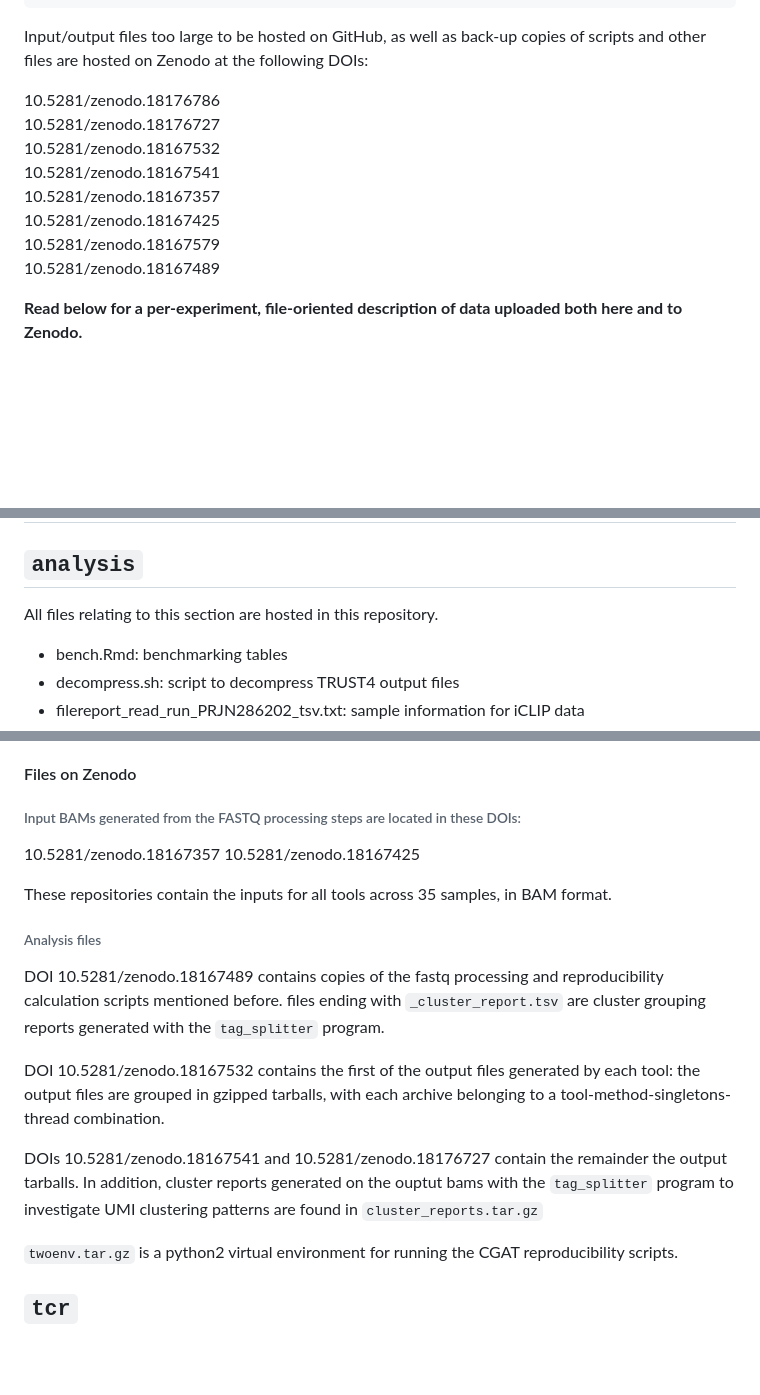
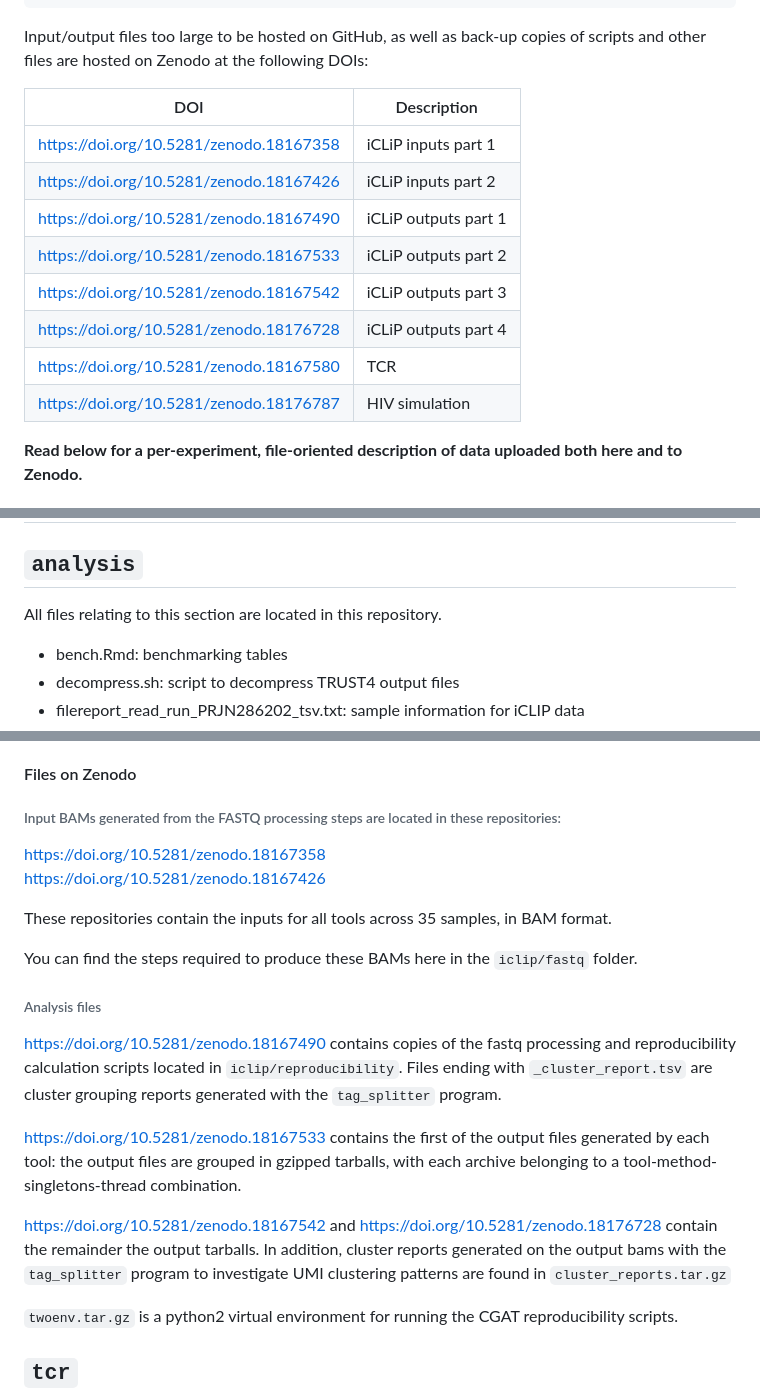
Before and after one commit to greninger-lab/rumina_paper, a Markdown page: README.md, 3 parts joined by grey strips. Rendered like a GitHub page; blank space fills up the shorter version.

Commit message:
docs: DOIs, clarity

```diff
--- a/README.md
+++ b/README.md
@@ -11,14 +11,16 @@ cargo install rumina --version 0.9.81
 
 Input/output files too large to be hosted on GitHub, as well as back-up copies of scripts and other files are hosted on Zenodo at the following DOIs:
 
-10.5281/zenodo.18176786
-10.5281/zenodo.18176727
-10.5281/zenodo.18167532
-10.5281/zenodo.18167541
-10.5281/zenodo.18167357
-10.5281/zenodo.18167425
-10.5281/zenodo.18167579
-10.5281/zenodo.18167489
+|DOI  | Description |
+| - | -
+| https://doi.org/10.5281/zenodo.18167358 | iCLiP inputs part 1
+| https://doi.org/10.5281/zenodo.18167426 | iCLiP inputs part 2
+| https://doi.org/10.5281/zenodo.18167490 | iCLiP outputs part 1
+| https://doi.org/10.5281/zenodo.18167533 | iCLiP outputs part 2
+| https://doi.org/10.5281/zenodo.18167542 | iCLiP outputs part 3
+| https://doi.org/10.5281/zenodo.18176728 | iCLiP outputs part 4
+| https://doi.org/10.5281/zenodo.18167580 | TCR
+| https://doi.org/10.5281/zenodo.18176787 | HIV simulation
 
 **Read below for a per-experiment, file-oriented description of data uploaded both here and to Zenodo.**
 
@@ -42,7 +44,7 @@ Input/output files too large to be hosted on GitHub, as well as back-up copies o
 # File/directory descriptions:
 ## `analysis`
 
-All files relating to this section are hosted in this repository.
+All files relating to this section are located in this repository.
 - bench.Rmd: benchmarking tables
 - decompress.sh: script to decompress TRUST4 output files
 - filereport_read_run_PRJN286202_tsv.txt: sample information for iCLIP data
@@ -62,20 +64,22 @@ All files relating to this section are hosted in this repository.
 
 #### Files on Zenodo
 
-###### Input BAMs generated from the FASTQ processing steps are located in these DOIs:
+###### Input BAMs generated from the FASTQ processing steps are located in these repositories:
 
-10.5281/zenodo.18167357
-10.5281/zenodo.18167425
+https://doi.org/10.5281/zenodo.18167358
+https://doi.org/10.5281/zenodo.18167426
 
 These repositories contain the inputs for all tools across 35 samples, in BAM format.
 
+You can find the steps required to produce these BAMs here in the `iclip/fastq` folder.
+
 ###### Analysis files
 
-DOI 10.5281/zenodo.18167489 contains copies of the fastq processing and reproducibility calculation scripts  mentioned before. files ending with `_cluster_report.tsv` are cluster grouping reports generated with the `tag_splitter` program.
+https://doi.org/10.5281/zenodo.18167490 contains copies of the fastq processing and reproducibility calculation scripts located in `iclip/reproducibility`. Files ending with `_cluster_report.tsv` are cluster grouping reports generated with the `tag_splitter` program.
 
-DOI 10.5281/zenodo.18167532 contains the first of the output files generated by each tool: the output files are grouped in gzipped tarballs, with each archive belonging to a tool-method-singletons-thread combination.
+https://doi.org/10.5281/zenodo.18167533 contains the first of the output files generated by each tool: the output files are grouped in gzipped tarballs, with each archive belonging to a tool-method-singletons-thread combination.
 
-DOIs 10.5281/zenodo.18167541 and 10.5281/zenodo.18176727 contain the remainder the output tarballs. In addition, cluster reports generated on the ouptut bams with the `tag_splitter` program to investigate UMI clustering patterns are found in `cluster_reports.tar.gz`
+https://doi.org/10.5281/zenodo.18167542 and https://doi.org/10.5281/zenodo.18176728 contain the remainder the output tarballs. In addition, cluster reports generated on the output bams with the `tag_splitter` program to investigate UMI clustering patterns are found in `cluster_reports.tar.gz`
 
 `twoenv.tar.gz` is a python2 virtual environment for running the CGAT reproducibility scripts.
 
```
Also changed, not shown: other parts of README.md (+2 -2 lines).
